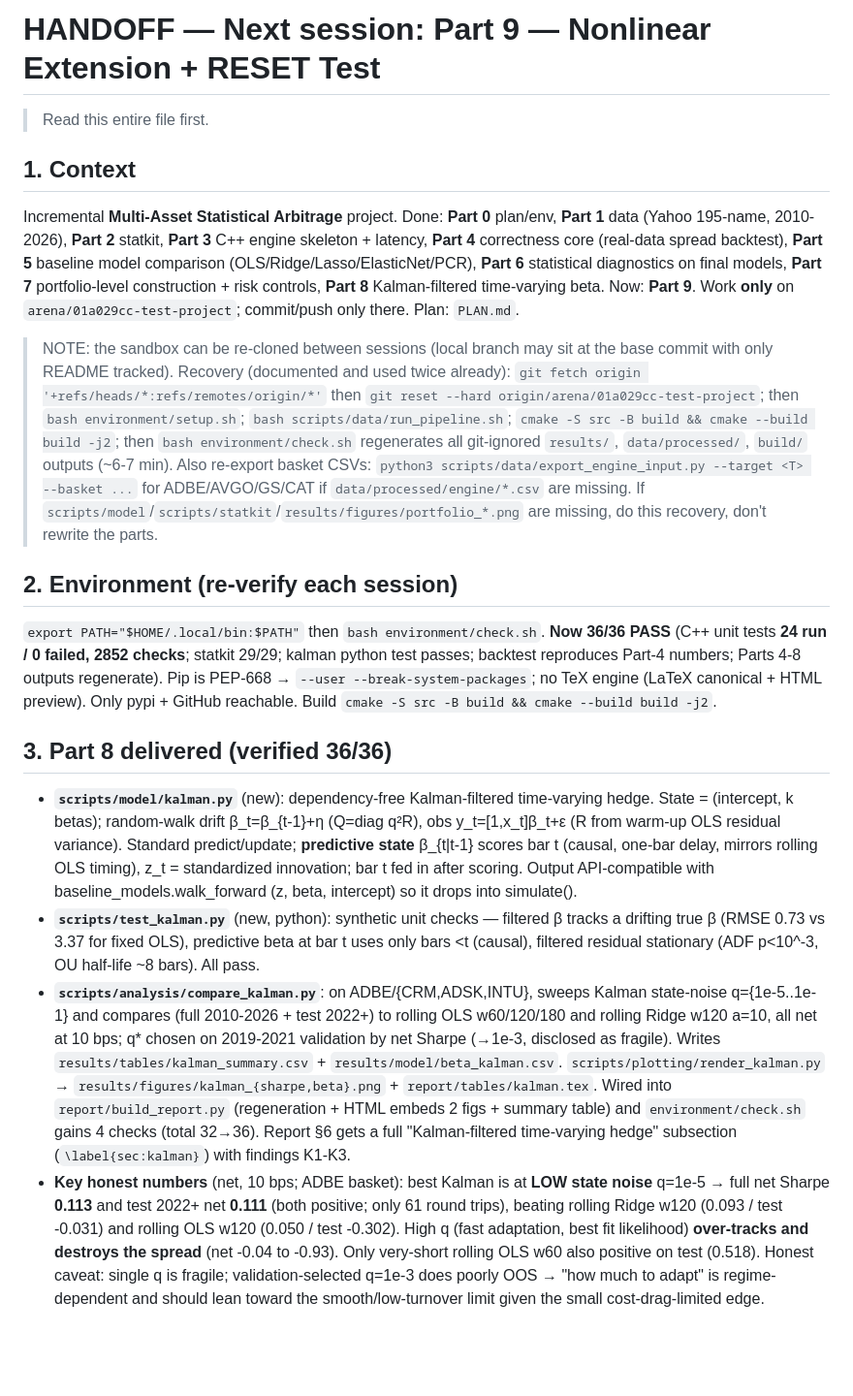
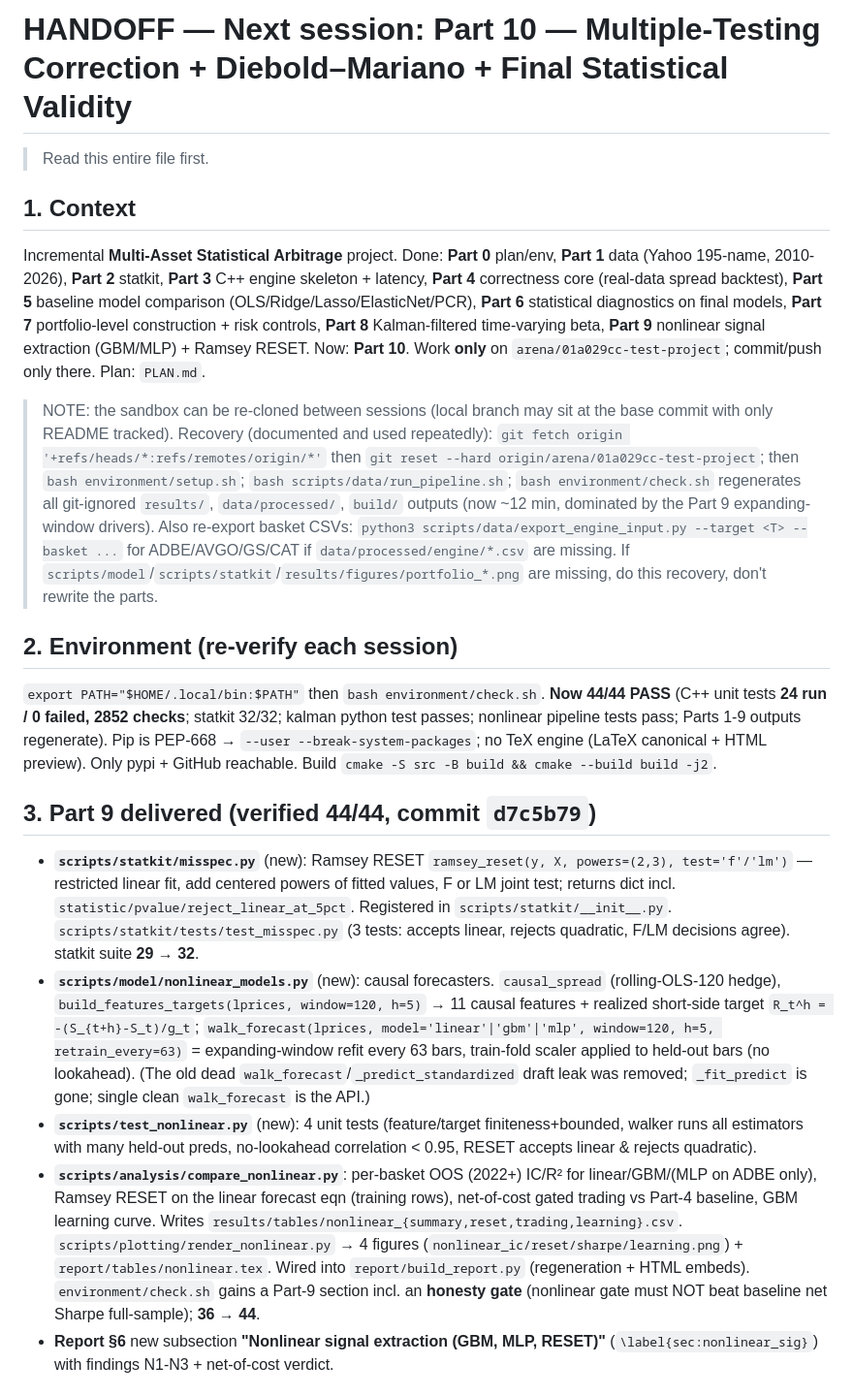
Before and after one commit to Aakash-Tarang/Test_project-, a Markdown page: HANDOFF.md, the part around one of its changes. Shown at 97% size. GitHub-like rendering; blank space fills up the shorter version.

Commit message:
Part 9 complete: rewrite HANDOFF for Part 10 (Multiple-Testing Correction + Diebold-Mariano)
Co-authored-by: arena-agent <297053741+arena-agent@users.noreply.github.com>

```diff
--- a/HANDOFF.md
+++ b/HANDOFF.md
@@ -1,18 +1,19 @@
-# HANDOFF — Next session: **Part 9 — Nonlinear Extension + RESET Test**
+# HANDOFF — Next session: **Part 10 — Multiple-Testing Correction + Diebold–Mariano + Final Statistical Validity**
 
 > Read this entire file first.
 
 ## 1. Context
-Incremental **Multi-Asset Statistical Arbitrage** project. Done: **Part 0** plan/env, **Part 1** data (Yahoo 195-name, 2010-2026), **Part 2** statkit, **Part 3** C++ engine skeleton + latency, **Part 4** correctness core (real-data spread backtest), **Part 5** baseline model comparison (OLS/Ridge/Lasso/ElasticNet/PCR), **Part 6** statistical diagnostics on final models, **Part 7** portfolio-level construction + risk controls, **Part 8** Kalman-filtered time-varying beta. Now: **Part 9**. Work **only** on `arena/01a029cc-test-project`; commit/push only there. Plan: `PLAN.md`.
+Incremental **Multi-Asset Statistical Arbitrage** project. Done: **Part 0** plan/env, **Part 1** data (Yahoo 195-name, 2010-2026), **Part 2** statkit, **Part 3** C++ engine skeleton + latency, **Part 4** correctness core (real-data spread backtest), **Part 5** baseline model comparison (OLS/Ridge/Lasso/ElasticNet/PCR), **Part 6** statistical diagnostics on final models, **Part 7** portfolio-level construction + risk controls, **Part 8** Kalman-filtered time-varying beta, **Part 9** nonlinear signal extraction (GBM/MLP) + Ramsey RESET. Now: **Part 10**. Work **only** on `arena/01a029cc-test-project`; commit/push only there. Plan: `PLAN.md`.
 
-> NOTE: the sandbox can be re-cloned between sessions (local branch may sit at the base commit with only README tracked). Recovery (documented and used twice already): `git fetch origin '+refs/heads/*:refs/remotes/origin/*'` then `git reset --hard origin/arena/01a029cc-test-project`; then `bash environment/setup.sh`; `bash scripts/data/run_pipeline.sh`; `cmake -S src -B build && cmake --build build -j2`; then `bash environment/check.sh` regenerates all git-ignored `results/`, `data/processed/`, `build/` outputs (~6-7 min). Also re-export basket CSVs: `python3 scripts/data/export_engine_input.py --target <T> --basket ...` for ADBE/AVGO/GS/CAT if `data/processed/engine/*.csv` are missing. If `scripts/model`/`scripts/statkit`/`results/figures/portfolio_*.png` are missing, do this recovery, don't rewrite the parts.
+> NOTE: the sandbox can be re-cloned between sessions (local branch may sit at the base commit with only README tracked). Recovery (documented and used repeatedly): `git fetch origin '+refs/heads/*:refs/remotes/origin/*'` then `git reset --hard origin/arena/01a029cc-test-project`; then `bash environment/setup.sh`; `bash scripts/data/run_pipeline.sh`; `bash environment/check.sh` regenerates all git-ignored `results/`, `data/processed/`, `build/` outputs (now ~12 min, dominated by the Part 9 expanding-window drivers). Also re-export basket CSVs: `python3 scripts/data/export_engine_input.py --target <T> --basket ...` for ADBE/AVGO/GS/CAT if `data/processed/engine/*.csv` are missing. If `scripts/model`/`scripts/statkit`/`results/figures/portfolio_*.png` are missing, do this recovery, don't rewrite the parts.
 
 ## 2. Environment (re-verify each session)
-`export PATH="$HOME/.local/bin:$PATH"` then `bash environment/check.sh`. **Now 36/36 PASS** (C++ unit tests **24 run / 0 failed, 2852 checks**; statkit 29/29; kalman python test passes; backtest reproduces Part-4 numbers; Parts 4-8 outputs regenerate). Pip is PEP-668 → `--user --break-system-packages`; no TeX engine (LaTeX canonical + HTML preview). Only pypi + GitHub reachable. Build `cmake -S src -B build && cmake --build build -j2`.
+`export PATH="$HOME/.local/bin:$PATH"` then `bash environment/check.sh`. **Now 44/44 PASS** (C++ unit tests **24 run / 0 failed, 2852 checks**; statkit 32/32; kalman python test passes; nonlinear pipeline tests pass; Parts 1-9 outputs regenerate). Pip is PEP-668 → `--user --break-system-packages`; no TeX engine (LaTeX canonical + HTML preview). Only pypi + GitHub reachable. Build `cmake -S src -B build && cmake --build build -j2`.
 
-## 3. Part 8 delivered (verified 36/36)
-- **`scripts/model/kalman.py`** (new): dependency-free Kalman-filtered time-varying hedge. State = (intercept, k betas); random-walk drift β_t=β_{t-1}+η (Q=diag q²R), obs y_t=[1,x_t]β_t+ε (R from warm-up OLS residual variance). Standard predict/update; **predictive state** β_{t|t-1} scores bar t (causal, one-bar delay, mirrors rolling OLS timing), z_t = standardized innovation; bar t fed in after scoring. Output API-compatible with baseline_models.walk_forward (z, beta, intercept) so it drops into simulate().
-- **`scripts/test_kalman.py`** (new, python): synthetic unit checks — filtered β tracks a drifting true β (RMSE 0.73 vs 3.37 for fixed OLS), predictive beta at bar t uses only bars <t (causal), filtered residual stationary (ADF p<10^-3, OU half-life ~8 bars). All pass.
-- **`scripts/analysis/compare_kalman.py`**: on ADBE/{CRM,ADSK,INTU}, sweeps Kalman state-noise q={1e-5..1e-1} and compares (full 2010-2026 + test 2022+) to rolling OLS w60/120/180 and rolling Ridge w120 a=10, all net at 10 bps; q* chosen on 2019-2021 validation by net Sharpe (→1e-3, disclosed as fragile). Writes `results/tables/kalman_summary.csv` + `results/model/beta_kalman.csv`. `scripts/plotting/render_kalman.py` → `results/figures/kalman_{sharpe,beta}.png` + `report/tables/kalman.tex`. Wired into `report/build_report.py` (regeneration + HTML embeds 2 figs + summary table) and `environment/check.sh` gains 4 checks (total 32→36). Report §6 gets a full "Kalman-filtered time-varying hedge" subsection (`\label{sec:kalman}`) with findings K1-K3.
-- **Key honest numbers** (net, 10 bps; ADBE basket): best Kalman is at **LOW state noise** q=1e-5 → full net Sharpe **0.113** and test 2022+ net **0.111** (both positive; only 61 round trips), beating rolling Ridge w120 (0.093 / test -0.031) and rolling OLS w120 (0.050 / test -0.302). High q (fast adaptation, best fit likelihood) **over-tracks and destroys the spread** (net -0.04 to -0.93). Only very-short rolling OLS w60 also positive on test (0.518). Honest caveat: single q is fragile; validation-selected q=1e-3 does poorly OOS → "how much to adapt" is regime-dependent and should lean toward the smooth/low-turnover limit given the small cost-drag-limited edge.
+## 3. Part 9 delivered (verified 44/44, commit `d7c5b79`)
+- **`scripts/statkit/misspec.py`** (new): Ramsey RESET `ramsey_reset(y, X, powers=(2,3), test='f'/'lm')` — restricted linear fit, add centered powers of fitted values, F or LM joint test; returns dict incl. `statistic/pvalue/reject_linear_at_5pct`. Registered in `scripts/statkit/__init__.py`. `scripts/statkit/tests/test_misspec.py` (3 tests: accepts linear, rejects quadratic, F/LM decisions agree). statkit suite **29 → 32**.
+- **`scripts/model/nonlinear_models.py`** (new): causal forecasters. `causal_spread` (rolling-OLS-120 hedge), `build_features_targets(lprices, window=120, h=5)` → 11 causal features + realized short-side target `R_t^h = -(S_{t+h}-S_t)/g_t`; `walk_forecast(lprices, model='linear'|'gbm'|'mlp', window=120, h=5, retrain_every=63)` = expanding-window refit every 63 bars, train-fold scaler applied to held-out bars (no lookahead). (The old dead `walk_forecast`/`_predict_standardized` draft leak was removed; `_fit_predict` is gone; single clean `walk_forecast` is the API.)
+- **`scripts/test_nonlinear.py`** (new): 4 unit tests (feature/target finiteness+bounded, walker runs all estimators with many held-out preds, no-lookahead correlation < 0.95, RESET accepts linear & rejects quadratic).
+- **`scripts/analysis/compare_nonlinear.py`**: per-basket OOS (2022+) IC/R² for linear/GBM/(MLP on ADBE only), Ramsey RESET on the linear forecast eqn (training rows), net-of-cost gated trading vs Part-4 baseline, GBM learning curve. Writes `results/tables/nonlinear_{summary,reset,trading,learning}.csv`. `scripts/plotting/render_nonlinear.py` → 4 figures (`nonlinear_ic/reset/sharpe/learning.png`) + `report/tables/nonlinear.tex`. Wired into `report/build_report.py` (regeneration + HTML embeds). `environment/check.sh` gains a Part-9 section incl. an **honesty gate** (nonlinear gate must NOT beat baseline net Sharpe full-sample); **36 → 44**.
+- **Report §6** new subsection **"Nonlinear signal extraction (GBM, MLP, RESET)"** (`\label{sec:nonlinear_sig}`) with findings N1-N3 + net-of-cost verdict.
 
```
Also changed, not shown: other parts of HANDOFF.md (+24 -16 lines).
